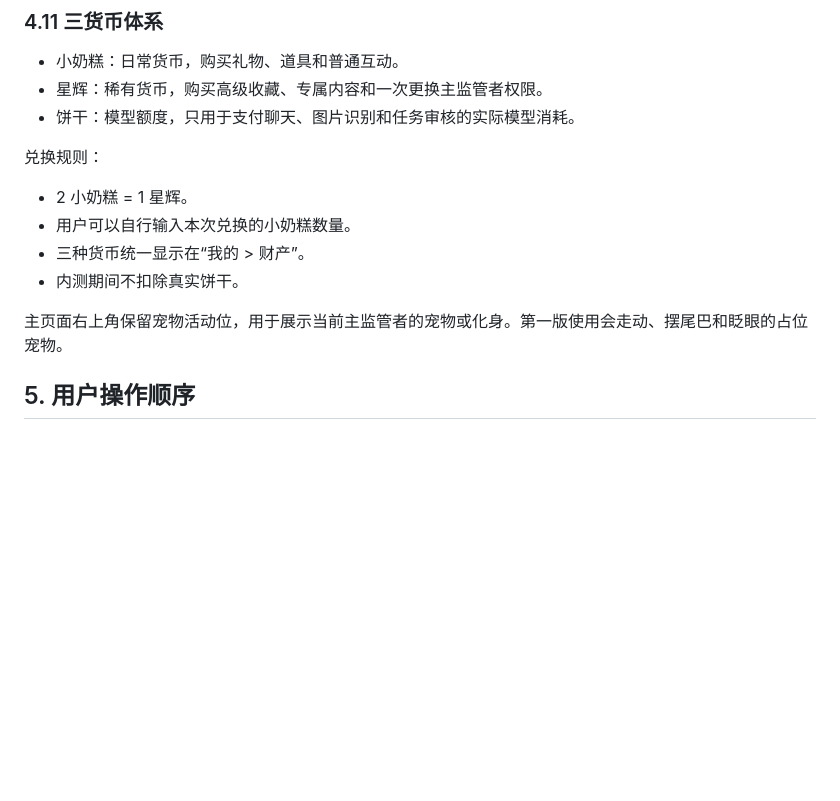
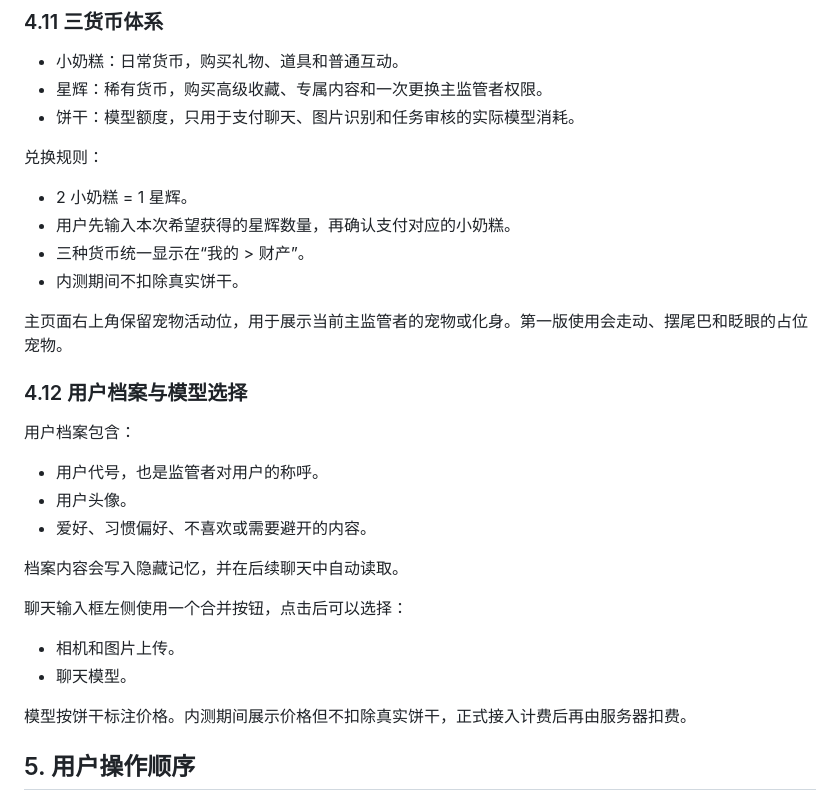
Before and after one commit to xiaoxiangsaki-byte/xinxinyuanyuan001, a Markdown page: PRODUCT_FRAMEWORK.md, the part around the change. Rendered like a GitHub page; blank space fills up the shorter version.

Commit message:
Document user profile and model selection framework

```diff
--- a/PRODUCT_FRAMEWORK.md
+++ b/PRODUCT_FRAMEWORK.md
@@ -201,11 +201,28 @@
 兑换规则：
 
 - 2 小奶糕 = 1 星辉。
-- 用户可以自行输入本次兑换的小奶糕数量。
+- 用户先输入本次希望获得的星辉数量，再确认支付对应的小奶糕。
 - 三种货币统一显示在“我的 > 财产”。
 - 内测期间不扣除真实饼干。
 
 主页面右上角保留宠物活动位，用于展示当前主监管者的宠物或化身。第一版使用会走动、摆尾巴和眨眼的占位宠物。
+
+### 4.12 用户档案与模型选择
+
+用户档案包含：
+
+- 用户代号，也是监管者对用户的称呼。
+- 用户头像。
+- 爱好、习惯偏好、不喜欢或需要避开的内容。
+
+档案内容会写入隐藏记忆，并在后续聊天中自动读取。
+
+聊天输入框左侧使用一个合并按钮，点击后可以选择：
+
+- 相机和图片上传。
+- 聊天模型。
+
+模型按饼干标注价格。内测期间展示价格但不扣除真实饼干，正式接入计费后再由服务器扣费。
 
 ## 5. 用户操作顺序
 
```
